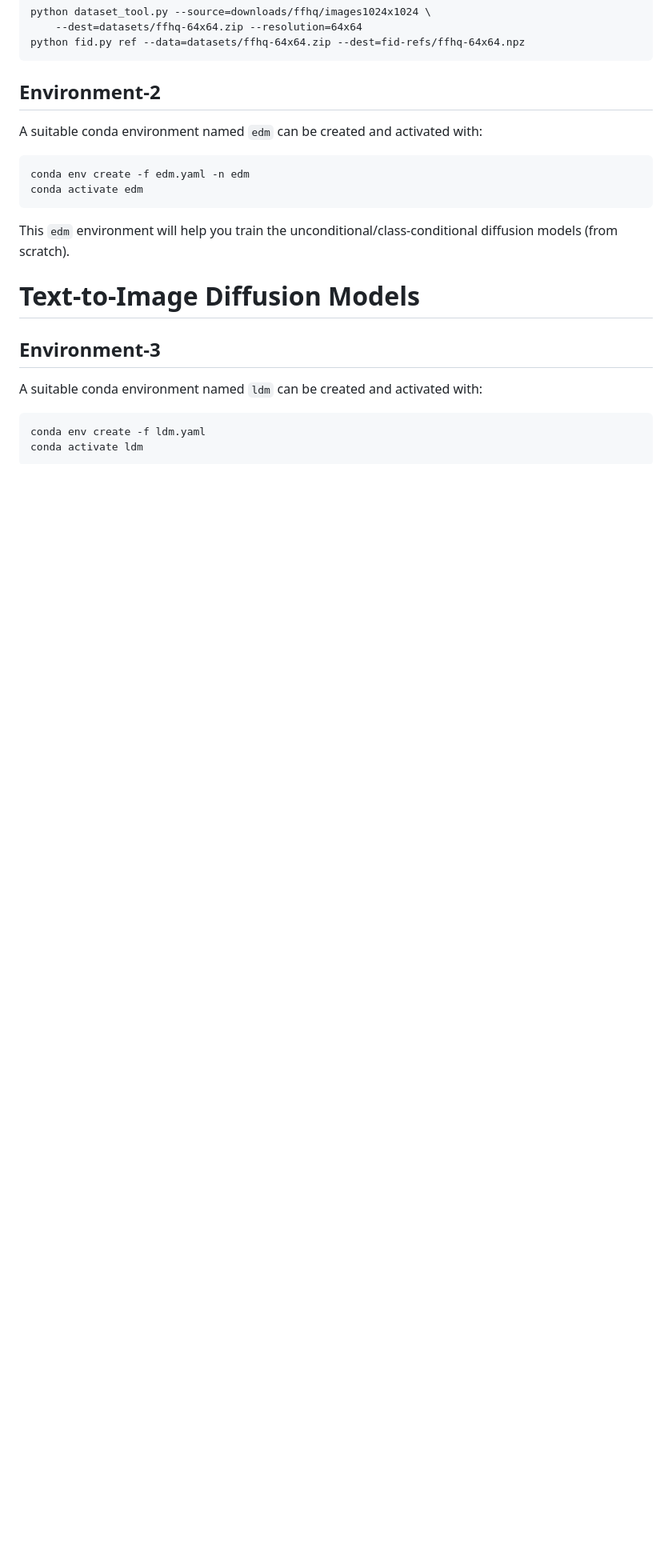
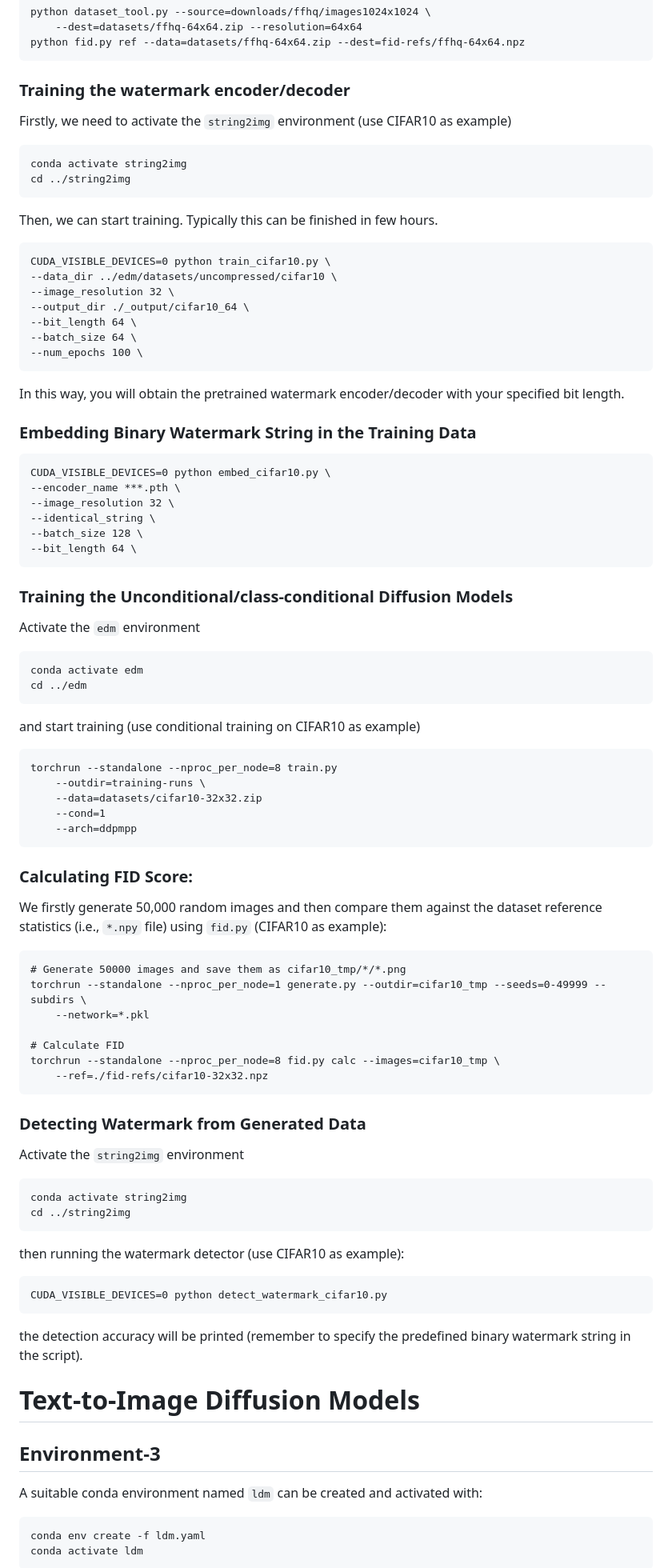
Before and after one commit to yunqing-me/WatermarkDM, a Markdown page: README.md, the part around the change printed below. Shown: that part at 80% size. GitHub-like rendering; blank space fills up the shorter version.

Commit message:
add info for uncond/cond dms

````diff
--- a/README.md
+++ b/README.md
@@ -72,20 +94,78 @@ python dataset_tool.py --source=downloads/ffhq/images1024x1024 \
 python fid.py ref --data=datasets/ffhq-64x64.zip --dest=fid-refs/ffhq-64x64.npz
 ```
 
-<!-- ## Embedding binary watermark string in training data -->
-
-## Environment-2
-A suitable conda environment named `edm` can be created and activated with:
+### Training the watermark encoder/decoder
+Firstly, we need to activate the `string2img` environment (use CIFAR10 as example)
 
 ```
-conda env create -f edm.yaml -n edm
-conda activate edm
+conda activate string2img
+cd ../string2img
 ```
 
-This `edm` environment will help you train the unconditional/class-conditional diffusion models (from scratch).
+Then, we can start training. Typically this can be finished in few hours.
 
-<!-- ## Datasets
-We follow [EDM](https://github.com/NVlabs/edm) to test our models on four datasets. -->
+```
+CUDA_VISIBLE_DEVICES=0 python train_cifar10.py \
+--data_dir ../edm/datasets/uncompressed/cifar10 \
+--image_resolution 32 \
+--output_dir ./_output/cifar10_64 \
+--bit_length 64 \
+--batch_size 64 \
+--num_epochs 100 \
+```
+In this way, you will obtain the pretrained watermark encoder/decoder with your specified bit length.
+
+### Embedding Binary Watermark String in the Training Data
+
+```
+CUDA_VISIBLE_DEVICES=0 python embed_cifar10.py \
+--encoder_name ***.pth \
+--image_resolution 32 \
+--identical_string \
+--batch_size 128 \
+--bit_length 64 \
+```
+
+### Training the Unconditional/class-conditional Diffusion Models
+
+Activate the `edm` environment
+```
+conda activate edm
+cd ../edm
+```
+and start training (use conditional training on CIFAR10 as example)
+```
+torchrun --standalone --nproc_per_node=8 train.py
+    --outdir=training-runs \
+    --data=datasets/cifar10-32x32.zip
+    --cond=1
+    --arch=ddpmpp
+```
+### Calculating FID Score:
+We firstly generate 50,000 random images and then compare them against the dataset reference statistics (i.e., `*.npy` file) using `fid.py` (CIFAR10 as example):
+
+```
+# Generate 50000 images and save them as cifar10_tmp/*/*.png
+torchrun --standalone --nproc_per_node=1 generate.py --outdir=cifar10_tmp --seeds=0-49999 --subdirs \
+    --network=*.pkl
+
+# Calculate FID
+torchrun --standalone --nproc_per_node=8 fid.py calc --images=cifar10_tmp \
+    --ref=./fid-refs/cifar10-32x32.npz
+```
+### Detecting Watermark from Generated Data
+Activate the `string2img` environment
+```
+conda activate string2img
+cd ../string2img
+```
+then running the watermark detector (use CIFAR10 as example):
+
+```
+CUDA_VISIBLE_DEVICES=0 python detect_watermark_cifar10.py
+```
+the detection accuracy will be printed (remember to specify the predefined binary watermark string in the script).
+
 
 # Text-to-Image Diffusion Models
 
````
Also changed, not shown: other parts of README.md (+22 -0 lines).
